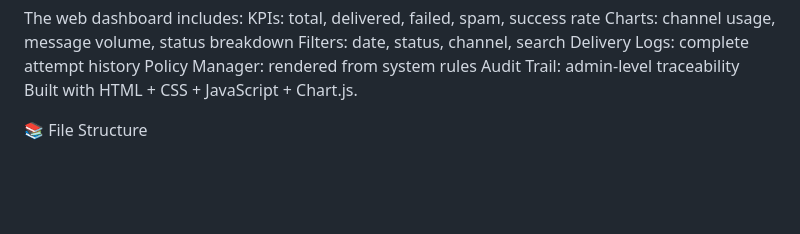
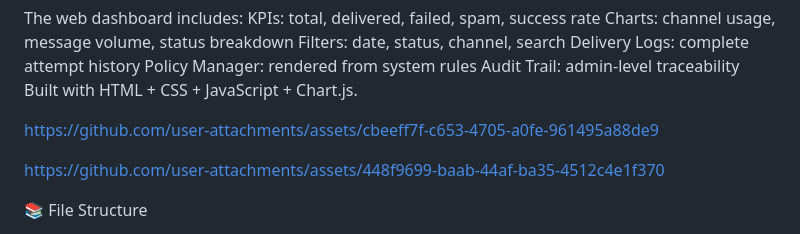
Before and after one commit to sahidsince2002/trusted_notification, a Markdown page: README.md, the part around the change. GitHub-like rendering; blank space fills up the shorter version.

```diff
--- a/README.md
+++ b/README.md
@@ -55,6 +55,17 @@ Delivery Logs: complete attempt history
 Policy Manager: rendered from system rules
 Audit Trail: admin-level traceability
 Built with HTML + CSS + JavaScript + Chart.js.
+
+
+
+https://github.com/user-attachments/assets/cbeeff7f-c653-4705-a0fe-961495a88de9
+
+
+
+https://github.com/user-attachments/assets/448f9699-baab-44af-ba35-4512c4e1f370
+
+
+
 
 📚 File Structure
 
```
